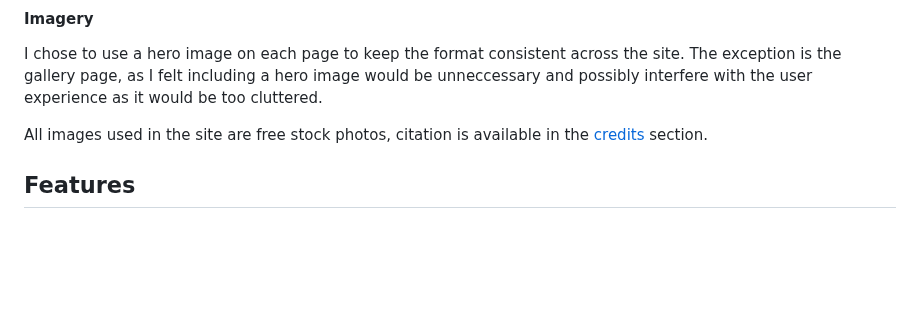
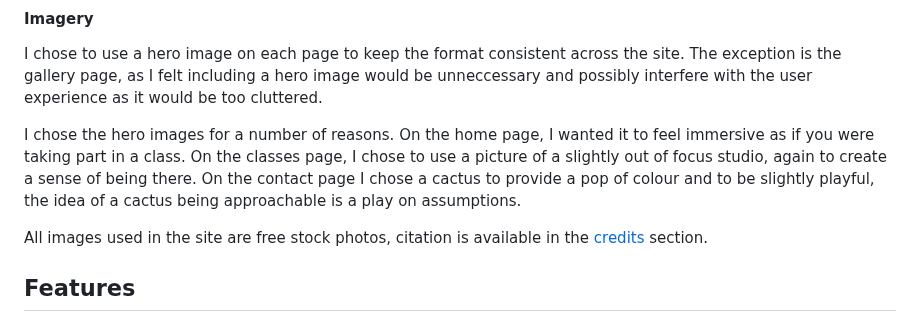
Before and after one commit to Annabelle-Metcalfe/south-wales-pottery-club, a Markdown page: README.md, the part around the change. Rendered like a GitHub page; blank space fills up the shorter version.

Commit message:
updated imagery section

```diff
--- a/README.md
+++ b/README.md
@@ -135,6 +135,8 @@ The font for the website is **Montserrat**, generated by Google Fonts. This was
 #### Imagery
 
 I chose to use a hero image on each page to keep the format consistent across the site. The exception is the gallery page, as I felt including a hero image would be unneccessary and possibly interfere with the user experience as it would be too cluttered.
+
+I chose the hero images for a number of reasons. On the home page, I wanted it to feel immersive as if you were taking part in a class. On the classes page, I chose to use a picture of a slightly out of focus studio, again to create a sense of being there. On the contact page I chose a cactus to provide a pop of colour and to be slightly playful, the idea of a cactus being approachable is a play on assumptions.
 
 All images used in the site are free stock photos, citation is available in the [credits](#credits) section.
 
```
